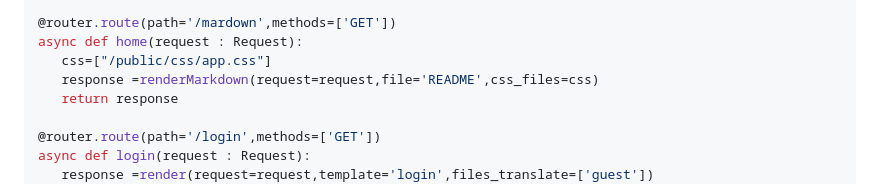
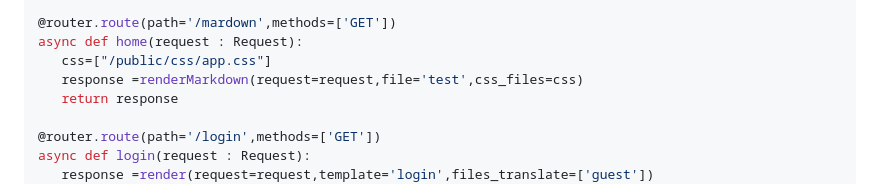
Before and after one commit to seip25/Lila, a Markdown page: README.md, the part around the change. Drawn GitHub-style.

Commit message:
readme markdown

```diff
--- a/README.md
+++ b/README.md
@@ -155,7 +155,7 @@ async def home(request : Request):
 @router.route(path='/mardown',methods=['GET'])
 async def home(request : Request):
     css=["/public/css/app.css"]
-    response =renderMarkdown(request=request,file='README',css_files=css)
+    response =renderMarkdown(request=request,file='test',css_files=css)
     return response
 
 @router.route(path='/login',methods=['GET'])
```
